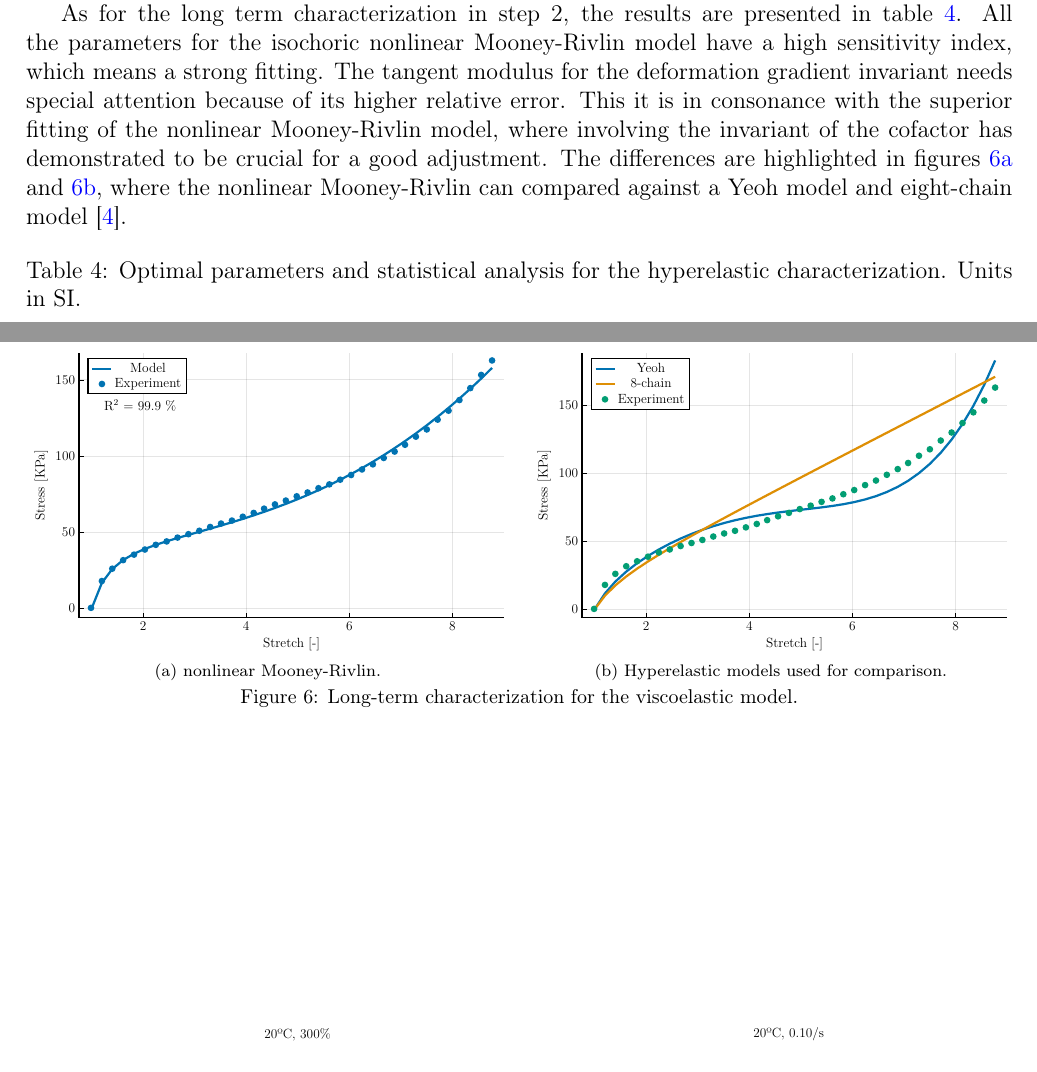
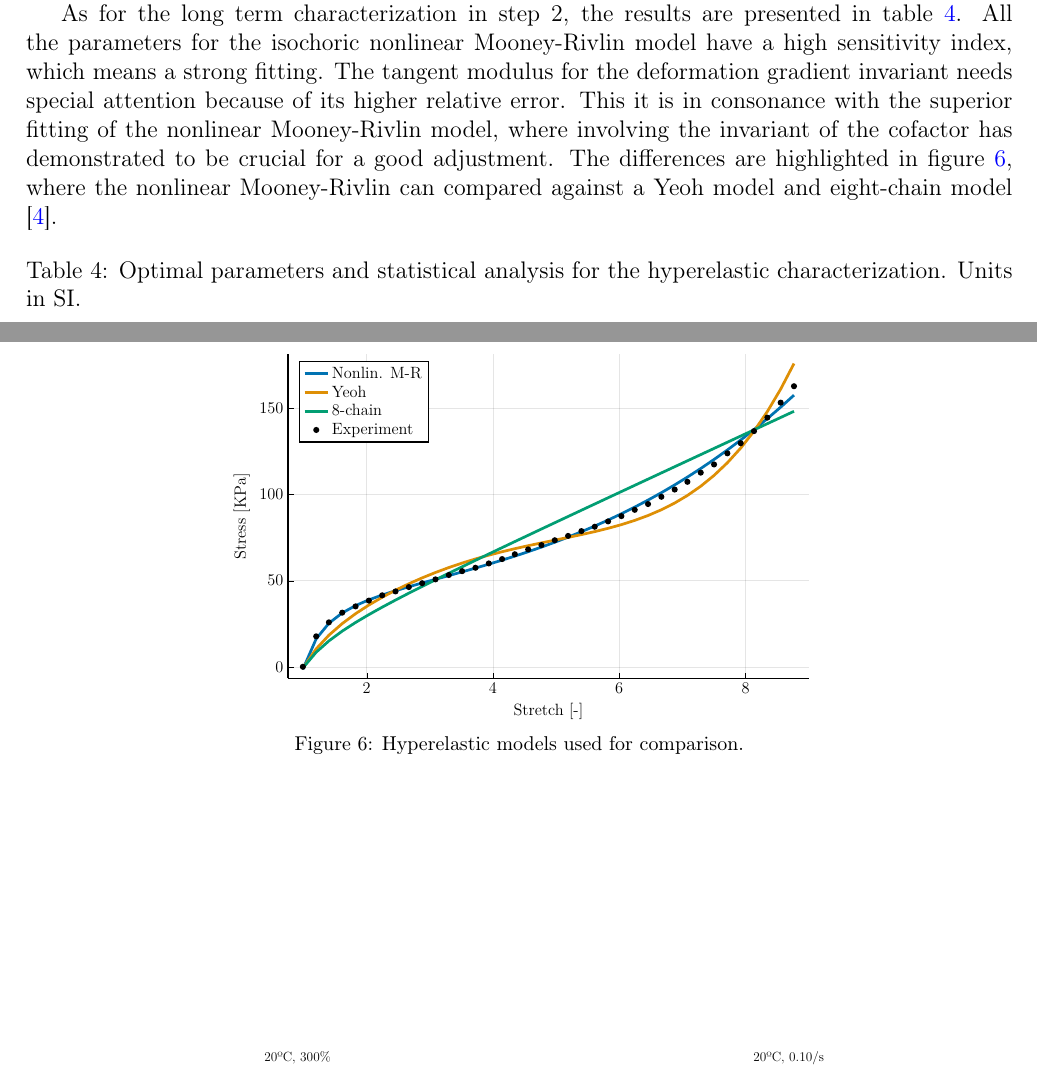
Before and after one commit to miguelmaso/2026-TEM-paper, a LaTeX paper (article/article.tex, which reads article/sections/05_calibration.tex): two parts of pages 31 and 32 of 48, joined at a grey line, cut so that both start at the same text. Compiled offline with pdfLaTeX.

Commit message:
long-term models

```diff
--- a/article/sections/05_calibration.tex
+++ b/article/sections/05_calibration.tex
@@ -411,7 +411,7 @@ The parameter $\bar\gamma$ regulating the temperature-dependent variation of the
 
 \subsubsection{Step 2: Long-term response}
 
-As for the long term characterization in step 2, the results are presented in table \ref{tab:long_term_characterization}. All the parameters for the isochoric nonlinear Mooney-Rivlin model have a high sensitivity index, which means a strong fitting. The tangent modulus for the deformation gradient invariant needs special attention because of its higher relative error. This it is in consonance with the superior fitting of the nonlinear Mooney-Rivlin model, where involving the invariant of the cofactor has demonstrated to be crucial for a good adjustment. The differences are highlighted in figures \ref{fig:long_term_neo_hookean} and \ref{fig:long_term_comparison}, where the nonlinear Mooney-Rivlin can compared against a Yeoh model and eight-chain model \cite{Arruda1993}.
+As for the long term characterization in step 2, the results are presented in table \ref{tab:long_term_characterization}. All the parameters for the isochoric nonlinear Mooney-Rivlin model have a high sensitivity index, which means a strong fitting. The tangent modulus for the deformation gradient invariant needs special attention because of its higher relative error. This it is in consonance with the superior fitting of the nonlinear Mooney-Rivlin model, where involving the invariant of the cofactor has demonstrated to be crucial for a good adjustment. The differences are highlighted in figure \ref{fig:long_term_characterization}, where the nonlinear Mooney-Rivlin can compared against a Yeoh model and eight-chain model \cite{Arruda1993}.
 
 
 \begin{table}[htbp]
@@ -441,20 +441,28 @@ As for the long term characterization in step 2, the results are presented in ta
 
 \begin{figure}[htbp]
   \centering
-  \begin{subfigure}{0.49\textwidth}
-    \includegraphics[width=\textwidth]{figures/long_term_characterization.pdf}
-    \caption{nonlinear Mooney-Rivlin.}
-    \label{fig:long_term_neo_hookean}
-  \end{subfigure}
-  \hfill
-  \begin{subfigure}{0.49\textwidth}
-    \includegraphics[width=\textwidth]{figures/long_term_comparison.pdf}
-    \caption{Hyperelastic models used for comparison.}
-    \label{fig:long_term_comparison}
-  \end{subfigure}
-  \caption{Long-term characterization for the viscoelastic model.}
+  \includegraphics[width=.6\textwidth]{figures/long_term_3_comparison.pdf}
+  \caption{Hyperelastic models used for comparison.}
   \label{fig:long_term_characterization}
 \end{figure}
+
+
+% \begin{figure}[htbp]
+%   \centering
+%   \begin{subfigure}{0.49\textwidth}
+%     \includegraphics[width=\textwidth]{figures/long_term_characterization.pdf}
+%     \caption{nonlinear Mooney-Rivlin.}
+%     \label{fig:long_term_neo_hookean}
+%   \end{subfigure}
+%   \hfill
+%   \begin{subfigure}{0.49\textwidth}
+%     \includegraphics[width=\textwidth]{figures/long_term_comparison.pdf}
+%     \caption{Hyperelastic models used for comparison.}
+%     \label{fig:long_term_comparison}
+%   \end{subfigure}
+%   \caption{Long-term characterization for the viscoelastic model.}
+%   \label{fig:long_term_characterization}
+% \end{figure}
 
 
 \begin{figure}[htbp]
```
